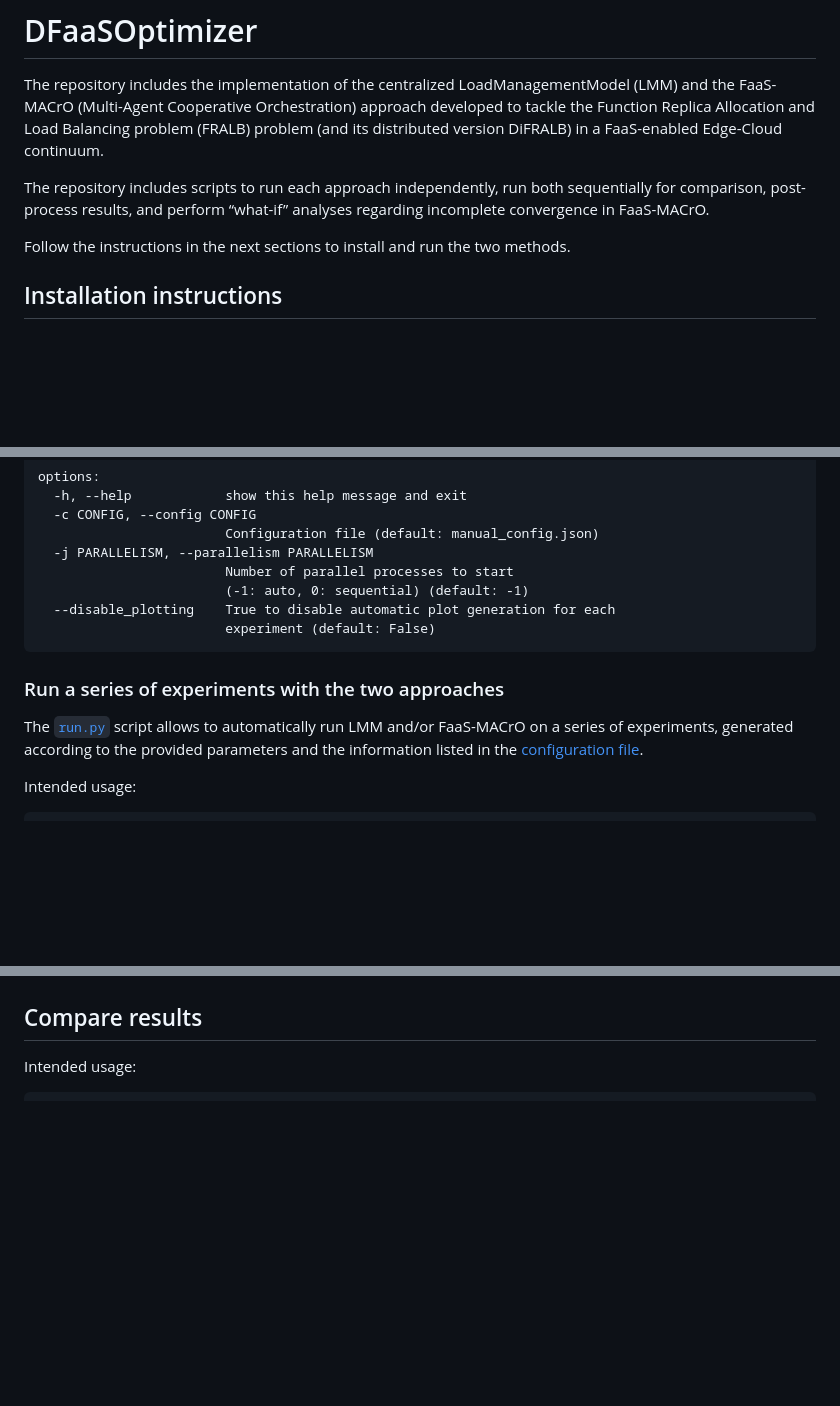
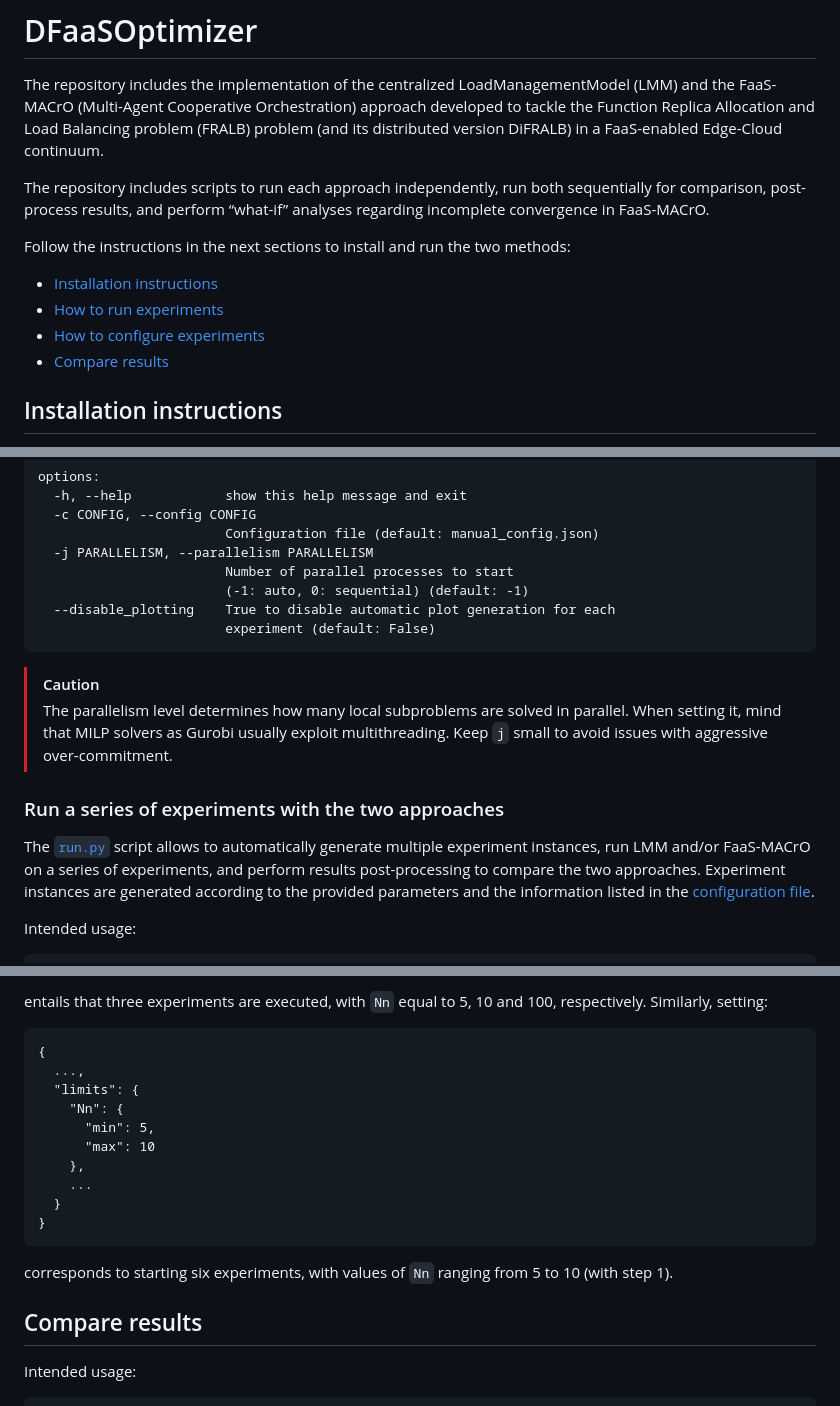
Before and after one commit to unimib-datAI/DFaaSOptimizer, a Markdown page: README.md, 3 parts joined by grey strips. Drawn GitHub-style; blank space fills up the shorter version.

````diff
--- a/README.md
+++ b/README.md
@@ -11,7 +11,11 @@ sequentially for comparison, post-process results, and perform “what-if”
 analyses regarding incomplete convergence in FaaS-MACrO.
 
 Follow the instructions in the next sections to install and run the two
-methods.
+methods:
+- [Installation instructions](#installation-instructions)
+- [How to run experiments](#how-to-run-experiments)
+- [How to configure experiments](#how-to-configure-experiments)
+- [Compare results](#compare-results)
 
 ## Installation instructions
 
@@ -82,11 +86,19 @@ options:
                         experiment (default: False)
 ```
 
+> [!CAUTION]
+> The parallelism level determines how many local subproblems are solved in
+> parallel. When setting it, mind that MILP solvers as Gurobi usually
+> exploit multithreading. Keep `j` small to avoid issues with aggressive
+> over-commitment.
+
 ### Run a series of experiments with the two approaches
 
-The [`run.py`](run.py) script allows to automatically run LMM and/or
-FaaS-MACrO on a series of experiments, generated according to the provided
-parameters and the information listed in the
+The [`run.py`](run.py) script allows to automatically generate multiple
+experiment instances, run LMM and/or FaaS-MACrO on a series of experiments,
+and perform results post-processing to compare the two approaches. Experiment
+instances are generated according to the provided parameters and the
+information listed in the
 [configuration file](#sequences-of-multiple-experiments).
 
 Intended usage:
@@ -445,3 +555,21 @@ interval $[100,150] req/s$.
+entails that three experiments are executed, with `Nn` equal to 5, 10 and 100,
+respectively. Similarly, setting:
+
+```
+{
+  ...,
+  "limits": {
+    "Nn": {
+      "min": 5,
+      "max": 10
+    },
+    ...
+  }
+}
+```
+
+corresponds to starting six experiments, with values of `Nn` ranging from 5
+to 10 (with step 1).
 
 ## Compare results
 
````
Also changed, not shown: other parts of README.md (+98 -0 lines).
